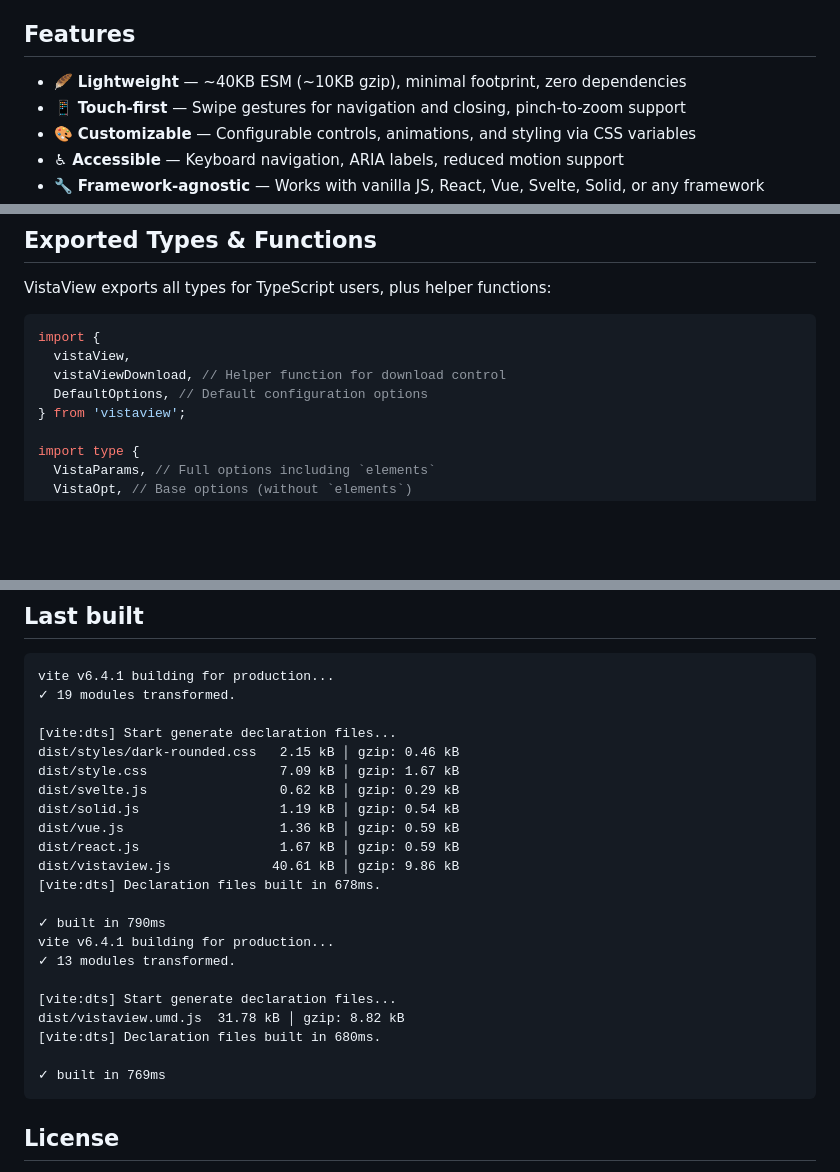
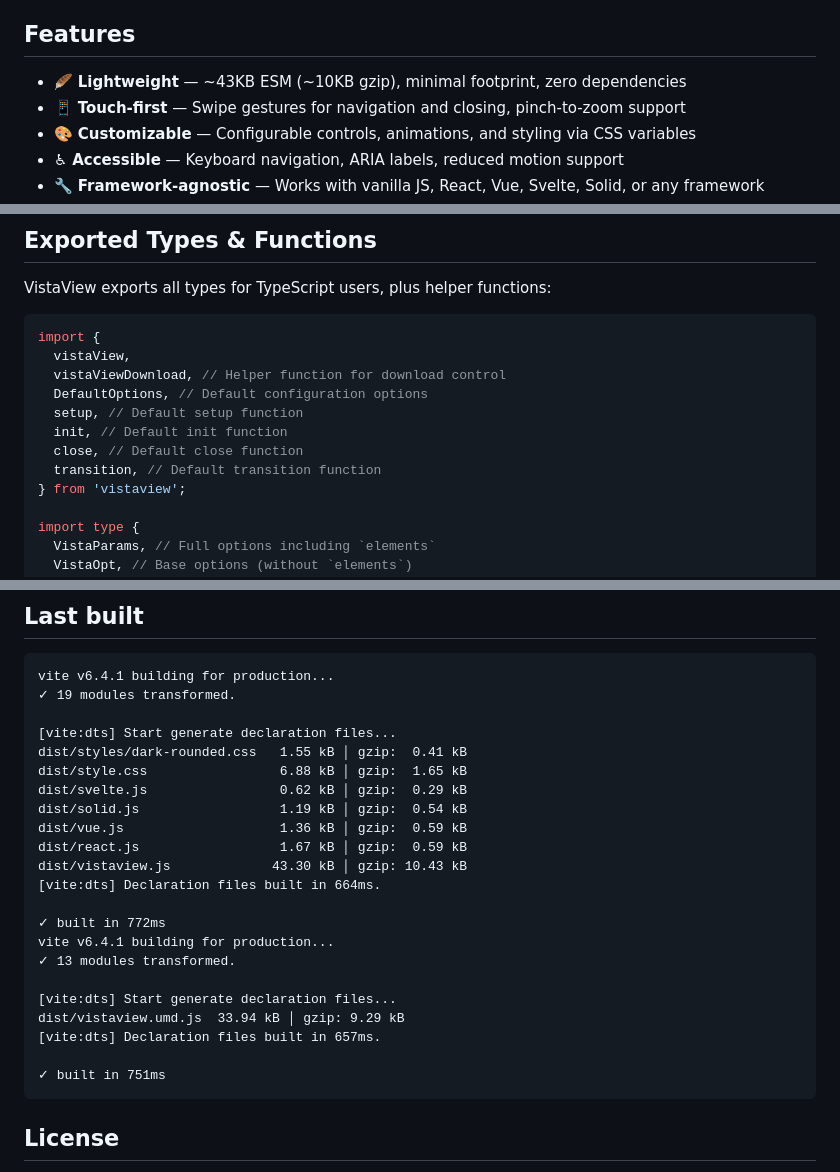
Before and after one commit to juji/vistaview, a Markdown page: README.md, 3 parts joined by grey strips. GitHub-like rendering; blank space fills up the shorter version.

Commit message:
docs: update README with latest build sizes and exported functions
- Update bundle size from ~40KB to ~43KB (reflects current build)
- Add exported default handler functions (setup, init, close, transition)
- Update build output with optimized dark-rounded theme (1.55 kB vs 2.15 kB)
- Reflect current CSS sizes and gzip ratios

````diff
--- a/README.md
+++ b/README.md
@@ -6,7 +6,7 @@ A lightweight, modern image lightbox library for the web. Zero dependencies, fra
 
 ## Features
 
-- 🪶 **Lightweight** — ~40KB ESM (~10KB gzip), minimal footprint, zero dependencies
+- 🪶 **Lightweight** — ~43KB ESM (~10KB gzip), minimal footprint, zero dependencies
 - 📱 **Touch-first** — Swipe gestures for navigation and closing, pinch-to-zoom support
 - 🎨 **Customizable** — Configurable controls, animations, and styling via CSS variables
 - ♿ **Accessible** — Keyboard navigation, ARIA labels, reduced motion support
@@ -189,6 +189,10 @@ import {
   vistaView,
   vistaViewDownload, // Helper function for download control
   DefaultOptions, // Default configuration options
+  setup, // Default setup function
+  init, // Default init function
+  close, // Default close function
+  transition, // Default transition function
 } from 'vistaview';
 
 import type {
@@ -326,24 +330,24 @@ vite v6.4.1 building for production...
 ✓ 19 modules transformed.
 
 [vite:dts] Start generate declaration files...
-dist/styles/dark-rounded.css   2.15 kB │ gzip: 0.46 kB
-dist/style.css                 7.09 kB │ gzip: 1.67 kB
-dist/svelte.js                 0.62 kB │ gzip: 0.29 kB
-dist/solid.js                  1.19 kB │ gzip: 0.54 kB
-dist/vue.js                    1.36 kB │ gzip: 0.59 kB
-dist/react.js                  1.67 kB │ gzip: 0.59 kB
-dist/vistaview.js             40.61 kB │ gzip: 9.86 kB
-[vite:dts] Declaration files built in 678ms.
+dist/styles/dark-rounded.css   1.55 kB │ gzip:  0.41 kB
+dist/style.css                 6.88 kB │ gzip:  1.65 kB
+dist/svelte.js                 0.62 kB │ gzip:  0.29 kB
+dist/solid.js                  1.19 kB │ gzip:  0.54 kB
+dist/vue.js                    1.36 kB │ gzip:  0.59 kB
+dist/react.js                  1.67 kB │ gzip:  0.59 kB
+dist/vistaview.js             43.30 kB │ gzip: 10.43 kB
+[vite:dts] Declaration files built in 664ms.
 
-✓ built in 790ms
+✓ built in 772ms
 vite v6.4.1 building for production...
 ✓ 13 modules transformed.
 
 [vite:dts] Start generate declaration files...
-dist/vistaview.umd.js  31.78 kB │ gzip: 8.82 kB
-[vite:dts] Declaration files built in 680ms.
+dist/vistaview.umd.js  33.94 kB │ gzip: 9.29 kB
+[vite:dts] Declaration files built in 657ms.
 
-✓ built in 769ms
+✓ built in 751ms
 ```
 
 ## License
````
